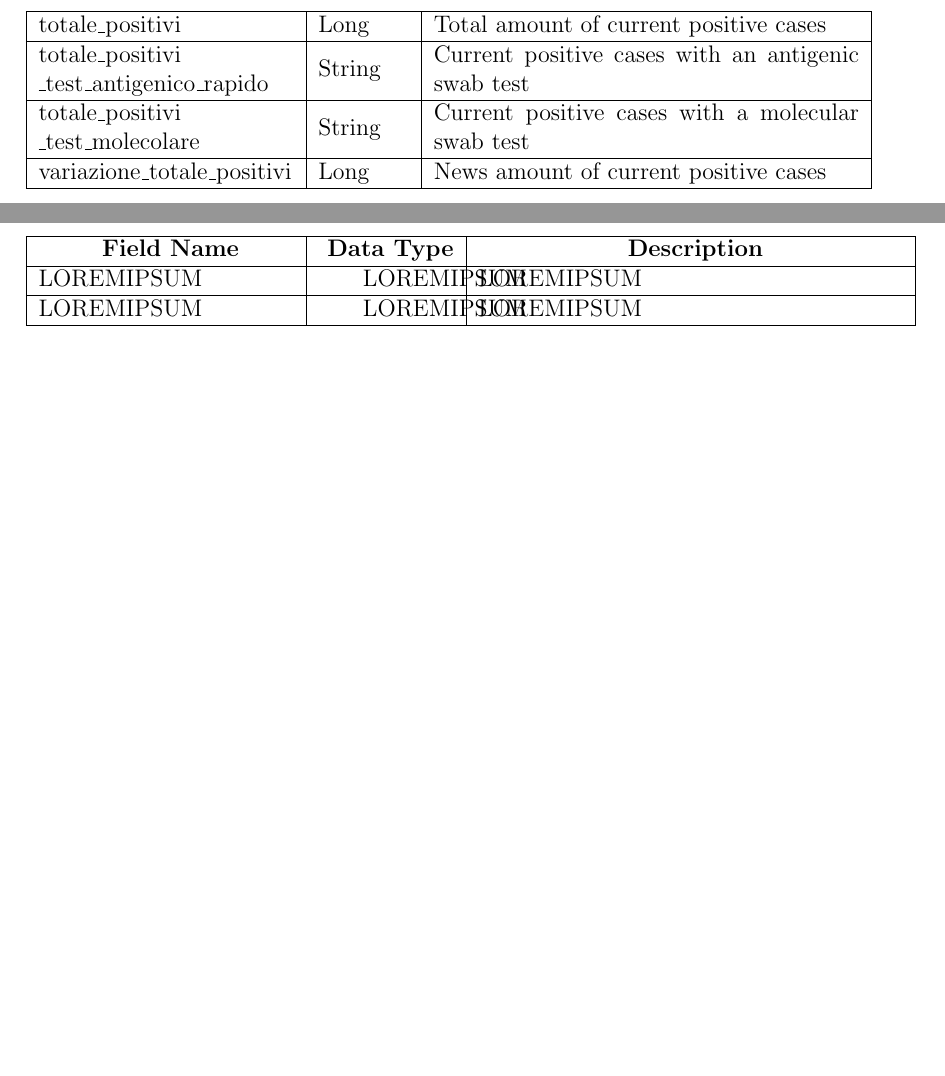
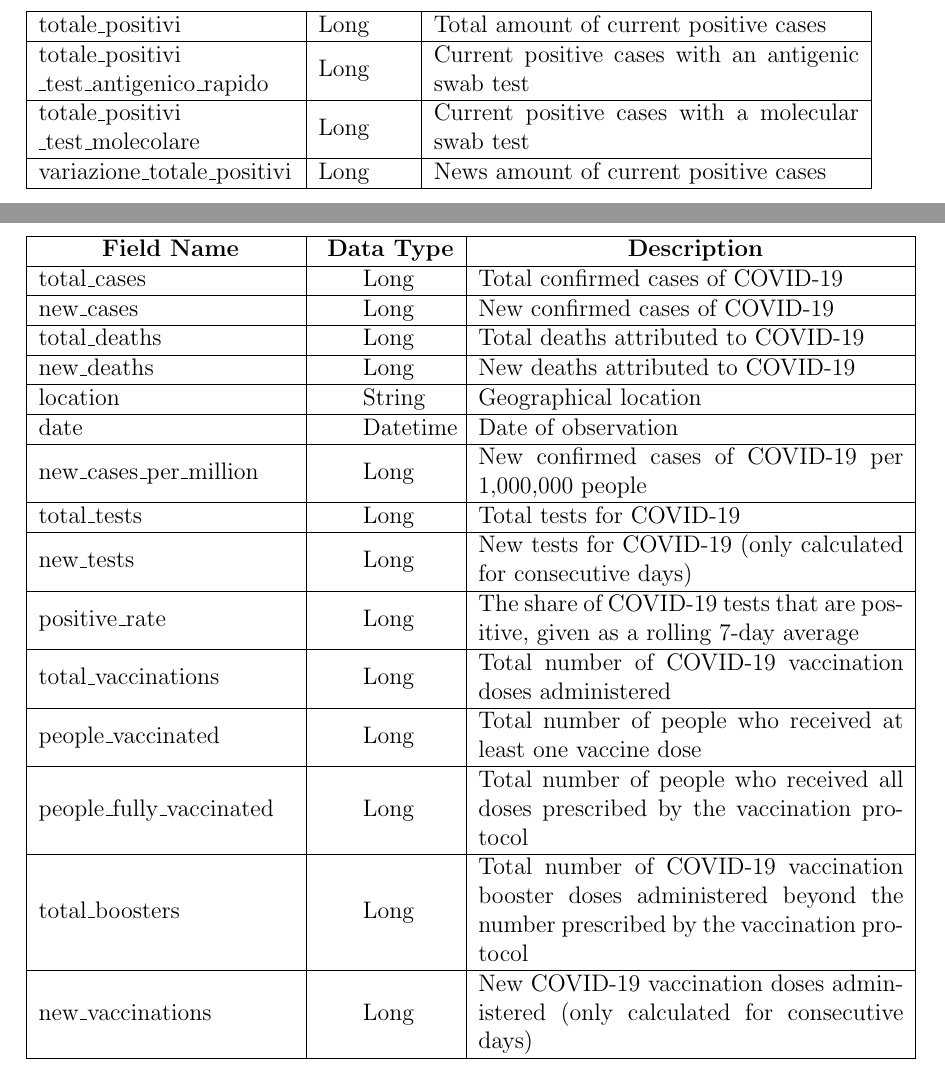
Before and after one commit to AlessandroCarotenuto/ElasticSearch-project, a LaTeX document (documents/report/dataset_schemata/dataset_schemata.tex): two parts of pages 4 and 6 of 6, joined at a grey line, cut so that both start at the same text, the shorter picture padded with empty space. Compiled offline with pdfLaTeX.

Commit message:
Update report/dataset_schemata

```diff
--- a/documents/report/dataset_schemata/dataset_schemata.tex
+++ b/documents/report/dataset_schemata/dataset_schemata.tex
@@ -160,9 +160,9 @@ totale\_ospedalizzati & Long & Total hospitalised patients \\
 \hline
 totale\_positivi & Long & Total amount of current positive cases \\
 \hline
-totale\_positivi  \_test\_antigenico\_rapido & String & Current positive cases with an antigenic swab test \\
+totale\_positivi  \_test\_antigenico\_rapido & Long & Current positive cases with an antigenic swab test \\
 \hline
-totale\_positivi  \_test\_molecolare & String & Current positive cases with a molecular swab test \\
+totale\_positivi  \_test\_molecolare & Long & Current positive cases with a molecular swab test \\
 \hline
 variazione\_totale\_positivi & Long & News amount of current positive cases \\
 \hline
@@ -213,11 +213,36 @@ year\_week & String & Year and week of reference \\
 \multicolumn{1}{|c|}{\textbf{ Field Name }}
 & \multicolumn{1}{c|}{\textbf{ Data Type }}
     	& \multicolumn{1}{c|}{\textbf{ Description }}\\
-
 \hline
-LOREMIPSUM & LOREMIPSUM & LOREMIPSUM \\
+total\_cases & Long & Total confirmed cases of COVID-19 \\
 \hline
-LOREMIPSUM & LOREMIPSUM & LOREMIPSUM \\
+new\_cases & Long & New confirmed cases of COVID-19 \\
+\hline
+total\_deaths & Long & Total deaths attributed to COVID-19 \\
+\hline
+new\_deaths & Long & New deaths attributed to COVID-19 \\
+\hline
+location & String & Geographical location \\
+\hline
+date & Datetime & Date of observation \\
+\hline
+new\_cases\_per\_million & Long & New confirmed cases of COVID-19 per 1,000,000 people \\
+\hline
+total\_tests & Long & Total tests for COVID-19 \\
+\hline
+new\_tests & Long & New tests for COVID-19 (only calculated for consecutive days) \\
+\hline
+positive\_rate & Long & The share of COVID-19 tests that are positive, given as a rolling 7-day average \\
+\hline
+total\_vaccinations & Long & Total number of COVID-19 vaccination doses administered \\
+\hline
+people\_vaccinated & Long & Total number of people who received at least one vaccine dose \\
+\hline
+people\_fully\_vaccinated & Long & Total number of people who received all doses prescribed by the vaccination protocol \\
+\hline
+total\_boosters & Long & Total number of COVID-19 vaccination booster doses administered beyond the number prescribed by the vaccination protocol \\
+\hline
+new\_vaccinations & Long & New COVID-19 vaccination doses administered (only calculated for consecutive days) \\
 \hline
 \end{tabular}
 \end{center}
```
Also changed, not shown: documents/report/dataset_schemata/dataset_schemata.pdf, documents/report/dataset_schemata/dataset_schemata.tex (20 more changed lines), 1 other file.
